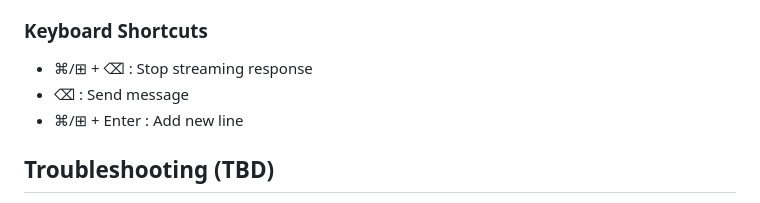
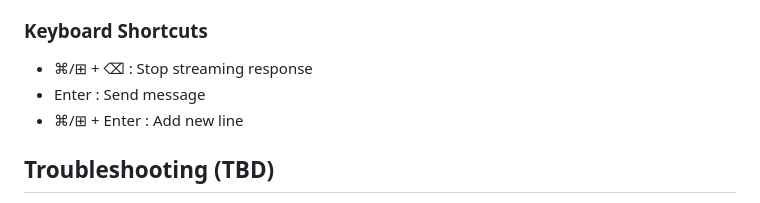
Before and after one commit to pniyongabo/rocktalk, a Markdown page: README.md, the part around the change. Drawn GitHub-style.

Commit message:
fix typo in keyboard shortcuts

```diff
--- a/README.md
+++ b/README.md
@@ -189,7 +189,7 @@ Note: Make sure you have the necessary permissions and budget and access to Amaz
 ### Keyboard Shortcuts
 
 - ⌘/⊞ + ⌫ : Stop streaming response
-- ⌫ : Send message
+- Enter : Send message
 - ⌘/⊞ + Enter : Add new line
 
 ## Troubleshooting (TBD)
```
